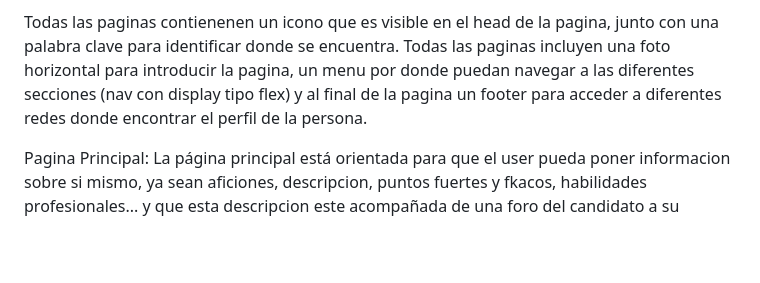
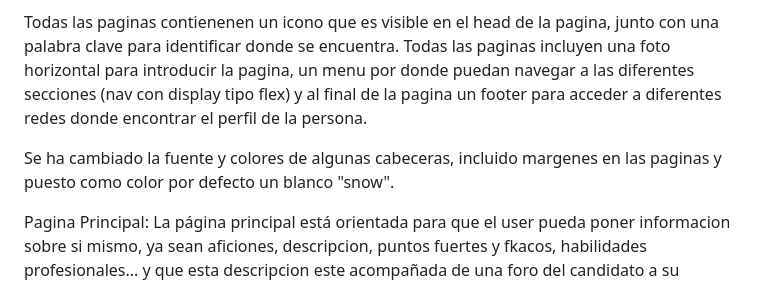
Before and after one commit to JavierDelAguila/HTML_WebPage, a Markdown page: README.md, the part around the change. GitHub-like rendering; blank space fills up the shorter version.

```diff
--- a/README.md
+++ b/README.md
@@ -6,6 +6,8 @@ La pagina esta dividida en 3 elementos html, el menu principal (index.html), el
 
 Todas las paginas contienenen un icono que es visible en el head de la pagina, junto con una palabra clave para identificar donde se encuentra.
 Todas las paginas incluyen una foto horizontal para introducir la pagina, un menu por donde puedan navegar a las diferentes secciones (nav con display tipo flex)  y al final de la pagina un footer para acceder a diferentes redes donde encontrar el perfil de la persona.
+
+Se ha cambiado la fuente y colores de algunas cabeceras, incluido margenes en las paginas y puesto como color por defecto un blanco "snow".
 
 Pagina Principal:
 La página principal está orientada para que el user pueda poner informacion sobre si mismo, ya sean aficiones, descripcion, puntos fuertes y fkacos, habilidades profesionales... y que esta descripcion este acompañada de una foro del candidato a su derecha.
```
